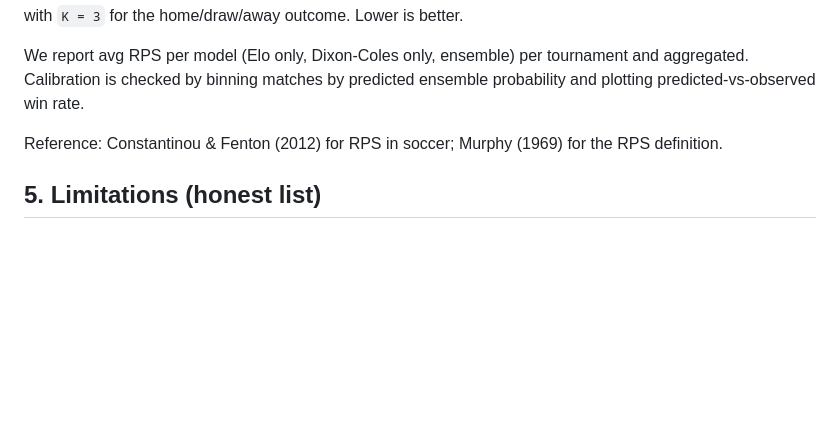
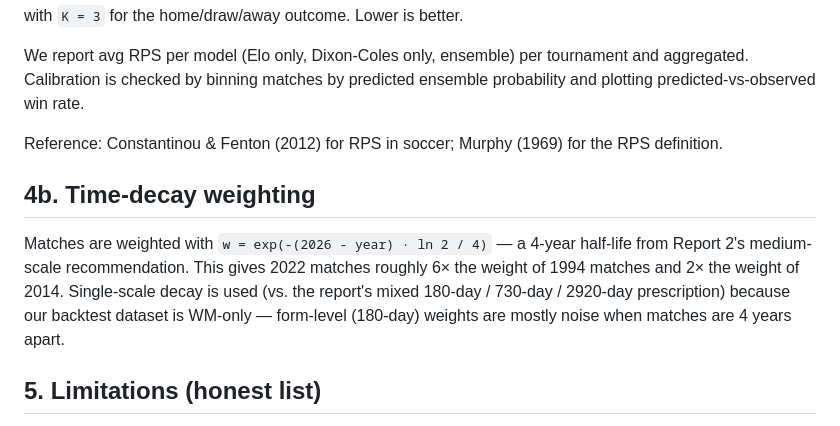
Before and after one commit to awe420some/Fifa, a Markdown page: METHODOLOGY.md, the part around one of its changes. GitHub-like rendering; blank space fills up the shorter version.

Commit message:
Extend METHODOLOGY.md: covariates, ET, bootstrap, power method, DiD case study, multi-decay

```diff
--- a/METHODOLOGY.md
+++ b/METHODOLOGY.md
@@ -188,6 +188,16 @@ win rate.
 Reference: Constantinou & Fenton (2012) for RPS in soccer;
 Murphy (1969) for the RPS definition.
 
+## 4b. Time-decay weighting
+
+Matches are weighted with `w = exp(-(2026 - year) · ln 2 / 4)` — a
+4-year half-life from Report 2's medium-scale recommendation. This
+gives 2022 matches roughly 6× the weight of 1994 matches and 2× the
+weight of 2014. Single-scale decay is used (vs. the report's mixed
+180-day / 730-day / 2920-day prescription) because our backtest
+dataset is WM-only — form-level (180-day) weights are mostly noise
+when matches are 4 years apart.
+
 ## 5. Limitations (honest list)
 
 - **Group draw**: official, scraped from Wikipedia's *2026 FIFA World
```
Also changed, not shown: other parts of METHODOLOGY.md (+93 -1 lines).
